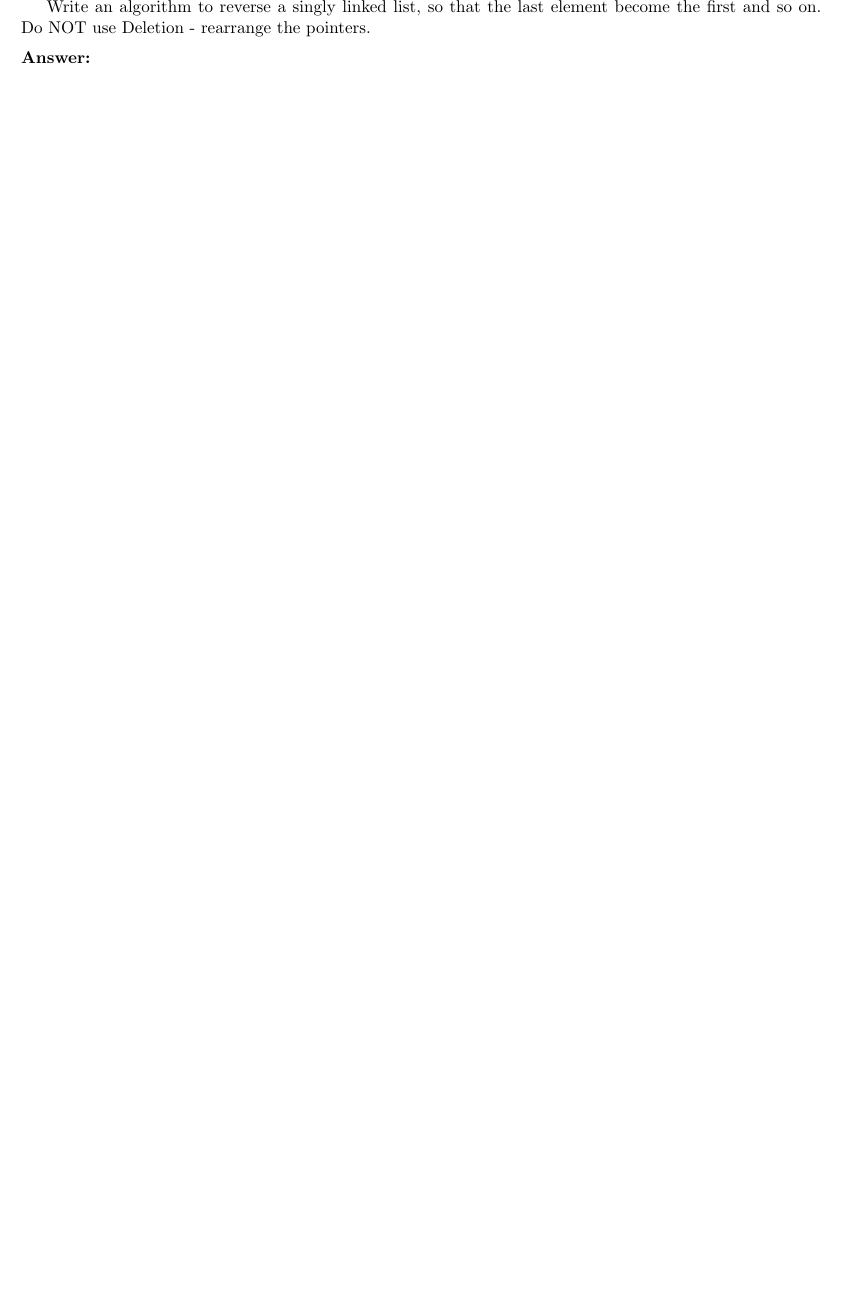
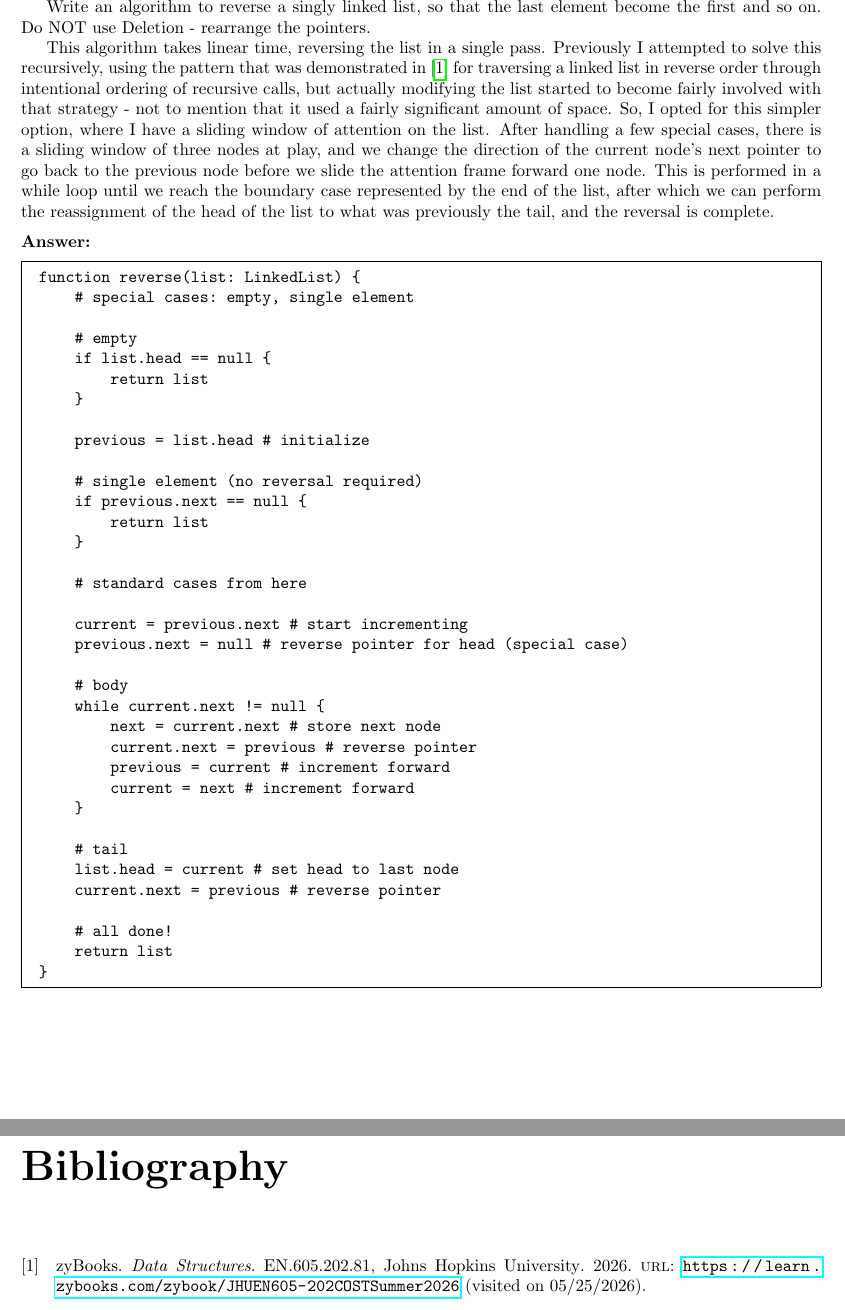
Before and after one commit to jllovet/jhu-en-605-202-su26-data-structures, a LaTeX document (module-4/JLlovetHW4.tex): part of page 5 of 8 before the commit and two parts of pages 5 and 9 of 9 after it, the two joined at a grey line, cut so that both start at the same text, the shorter picture padded with empty space. Compiled offline with pdfLaTeX.

Commit message:
Add solution for module 4 problem 2

```diff
--- a/module-4/JLlovetHW4.tex
+++ b/module-4/JLlovetHW4.tex
@@ -133,8 +133,50 @@ For all the functions below, a required precondition is that \verb|q| exists and
 
 Write an algorithm to reverse a singly linked list, so that the last element become the first and so on. Do NOT use Deletion - rearrange the pointers.
 
+This algorithm takes linear time, reversing the list in a single pass. Previously I attempted to solve this recursively, using the pattern that was demonstrated in \cite{zybooks-ds2026} for traversing a linked list in reverse order through intentional ordering of recursive calls, but actually modifying the list started to become fairly involved with that strategy - not to mention that it used a fairly significant amount of space. So, I opted for this simpler option, where I have a sliding window of attention on the list. After handling a few special cases, there is a sliding window of three nodes at play, and we change the direction of the current node's next pointer to go back to the previous node before we slide the attention frame forward one node. This is performed in a while loop until we reach the boundary case represented by the end of the list, after which we can perform the reassignment of the head of the list to what was previously the tail, and the reversal is complete.
+
 \medskip
 \noindent\textbf{Answer:}
+
+\begin{mdframed}
+\begin{verbatim}
+function reverse(list: LinkedList) {
+    # special cases: empty, single element
+
+    # empty
+    if list.head == null {
+        return list
+    }
+
+    previous = list.head # initialize
+
+    # single element (no reversal required)
+    if previous.next == null {
+        return list
+    }
+
+    # standard cases from here
+
+    current = previous.next # start incrementing
+    previous.next = null # reverse pointer for head (special case)
+
+    # body
+    while current.next != null {
+        next = current.next # store next node
+        current.next = previous # reverse pointer
+        previous = current # increment forward
+        current = next # increment forward
+    }
+
+    # tail
+    list.head = current # set head to last node
+    current.next = previous # reverse pointer
+
+    # all done!
+    return list
+}
+\end{verbatim}
+\end{mdframed}
 
 \pagebreak
 
```
